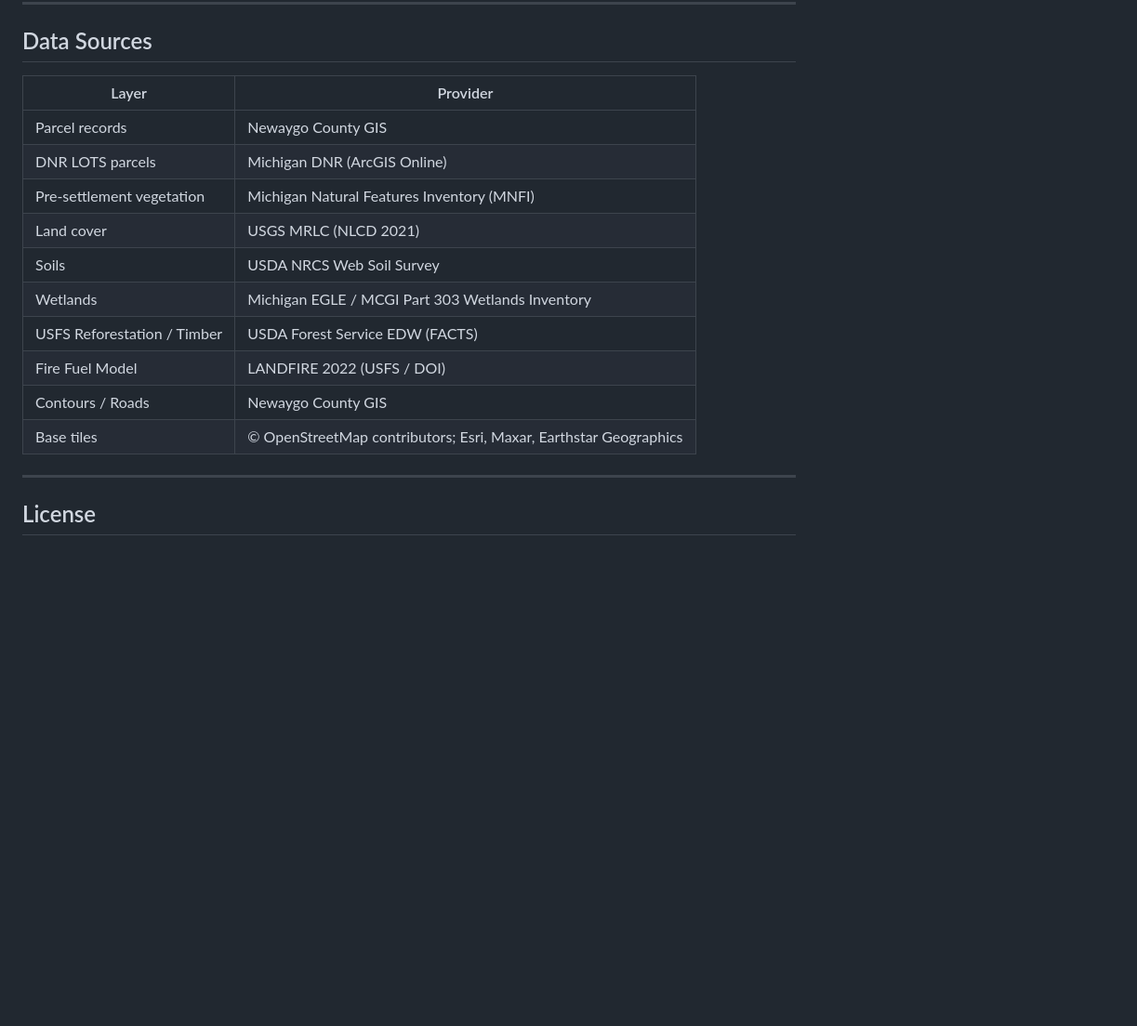
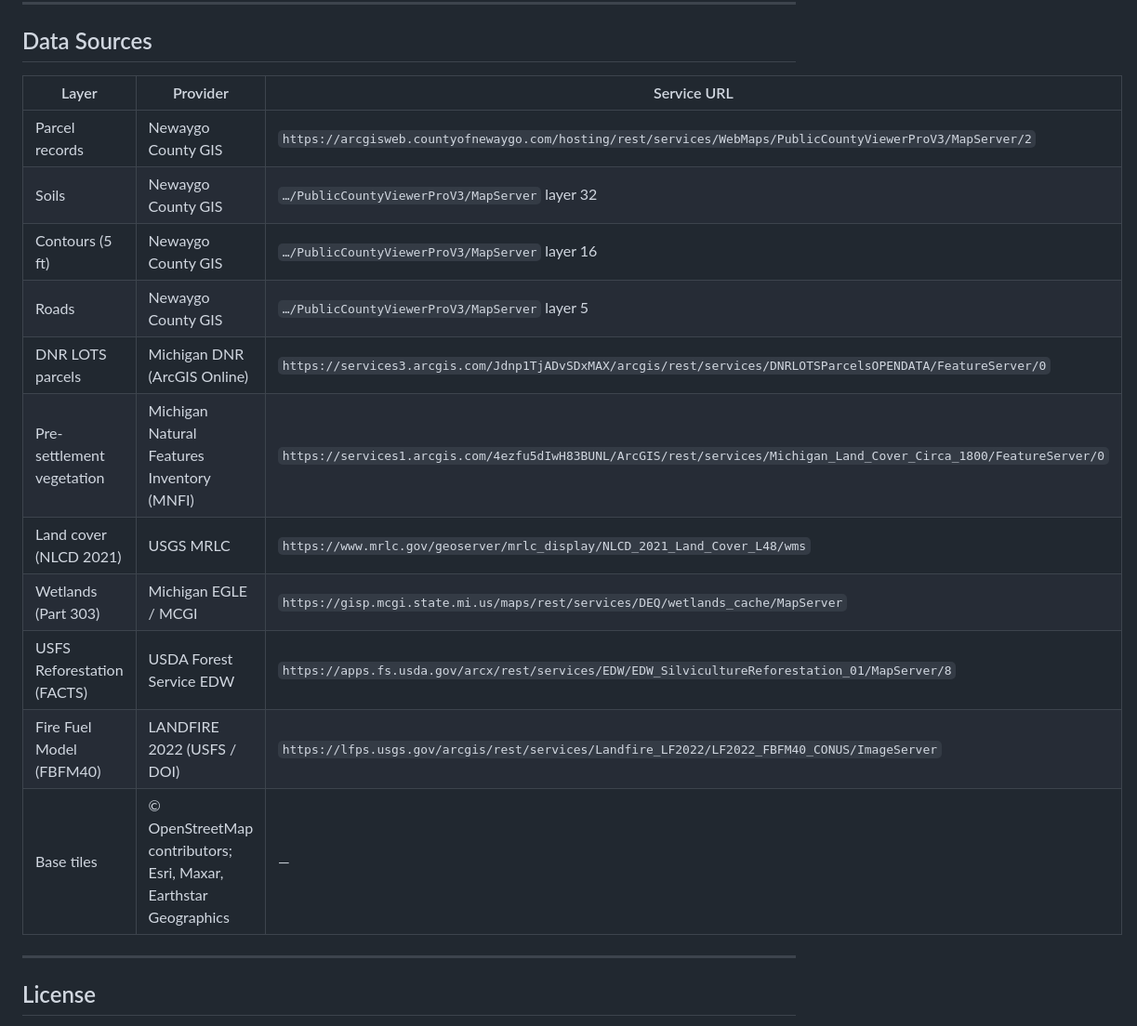
Before and after one commit to karl-dykema/fieldMap, a Markdown page: README.md, the part around the change. Shown at 93% size. Rendered like a GitHub page; blank space fills up the shorter version.

Commit message:
Expand data sources table with full API URLs
Co-Authored-By: Claude Sonnet 4.6 <noreply@anthropic.com>

```diff
--- a/README.md
+++ b/README.md
@@ -98,18 +98,19 @@ Center: `43.5081, -85.7967` (Newaygo County, MI) · Zoom: 13
 
 ## Data Sources
 
-| Layer | Provider |
-|---|---|
-| Parcel records | Newaygo County GIS |
-| DNR LOTS parcels | Michigan DNR (ArcGIS Online) |
-| Pre-settlement vegetation | Michigan Natural Features Inventory (MNFI) |
-| Land cover | USGS MRLC (NLCD 2021) |
-| Soils | USDA NRCS Web Soil Survey |
-| Wetlands | Michigan EGLE / MCGI Part 303 Wetlands Inventory |
-| USFS Reforestation / Timber | USDA Forest Service EDW (FACTS) |
-| Fire Fuel Model | LANDFIRE 2022 (USFS / DOI) |
-| Contours / Roads | Newaygo County GIS |
-| Base tiles | © OpenStreetMap contributors; Esri, Maxar, Earthstar Geographics |
+| Layer | Provider | Service URL |
+|---|---|---|
+| Parcel records | Newaygo County GIS | `https://arcgisweb.countyofnewaygo.com/hosting/rest/services/WebMaps/PublicCountyViewerProV3/MapServer/2` |
+| Soils | Newaygo County GIS | `…/PublicCountyViewerProV3/MapServer` layer 32 |
+| Contours (5 ft) | Newaygo County GIS | `…/PublicCountyViewerProV3/MapServer` layer 16 |
+| Roads | Newaygo County GIS | `…/PublicCountyViewerProV3/MapServer` layer 5 |
+| DNR LOTS parcels | Michigan DNR (ArcGIS Online) | `https://services3.arcgis.com/Jdnp1TjADvSDxMAX/arcgis/rest/services/DNRLOTSParcelsOPENDATA/FeatureServer/0` |
+| Pre-settlement vegetation | Michigan Natural Features Inventory (MNFI) | `https://services1.arcgis.com/4ezfu5dIwH83BUNL/ArcGIS/rest/services/Michigan_Land_Cover_Circa_1800/FeatureServer/0` |
+| Land cover (NLCD 2021) | USGS MRLC | `https://www.mrlc.gov/geoserver/mrlc_display/NLCD_2021_Land_Cover_L48/wms` |
+| Wetlands (Part 303) | Michigan EGLE / MCGI | `https://gisp.mcgi.state.mi.us/maps/rest/services/DEQ/wetlands_cache/MapServer` |
+| USFS Reforestation (FACTS) | USDA Forest Service EDW | `https://apps.fs.usda.gov/arcx/rest/services/EDW/EDW_SilvicultureReforestation_01/MapServer/8` |
+| Fire Fuel Model (FBFM40) | LANDFIRE 2022 (USFS / DOI) | `https://lfps.usgs.gov/arcgis/rest/services/Landfire_LF2022/LF2022_FBFM40_CONUS/ImageServer` |
+| Base tiles | © OpenStreetMap contributors; Esri, Maxar, Earthstar Geographics | — |
 
 ---
 
```
